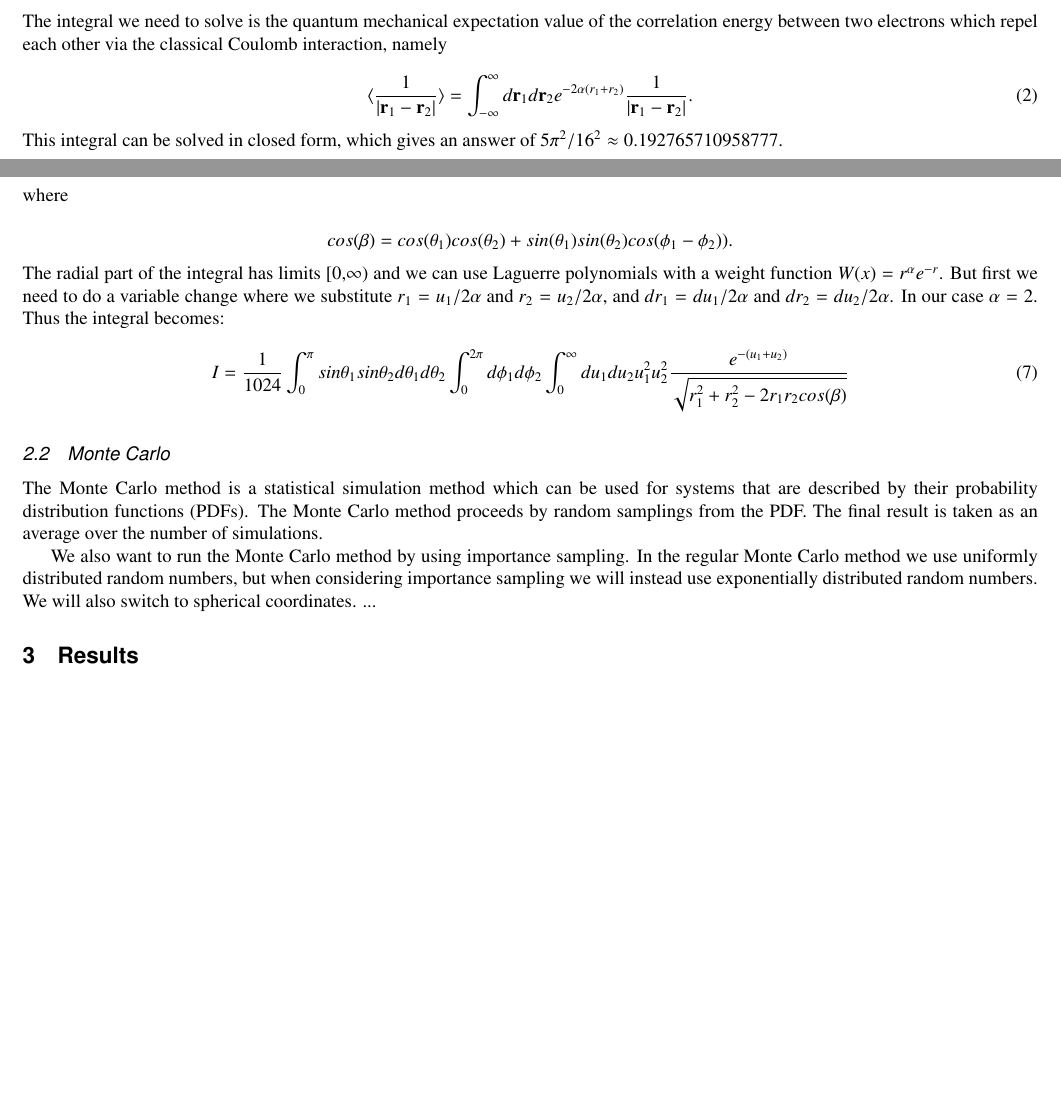
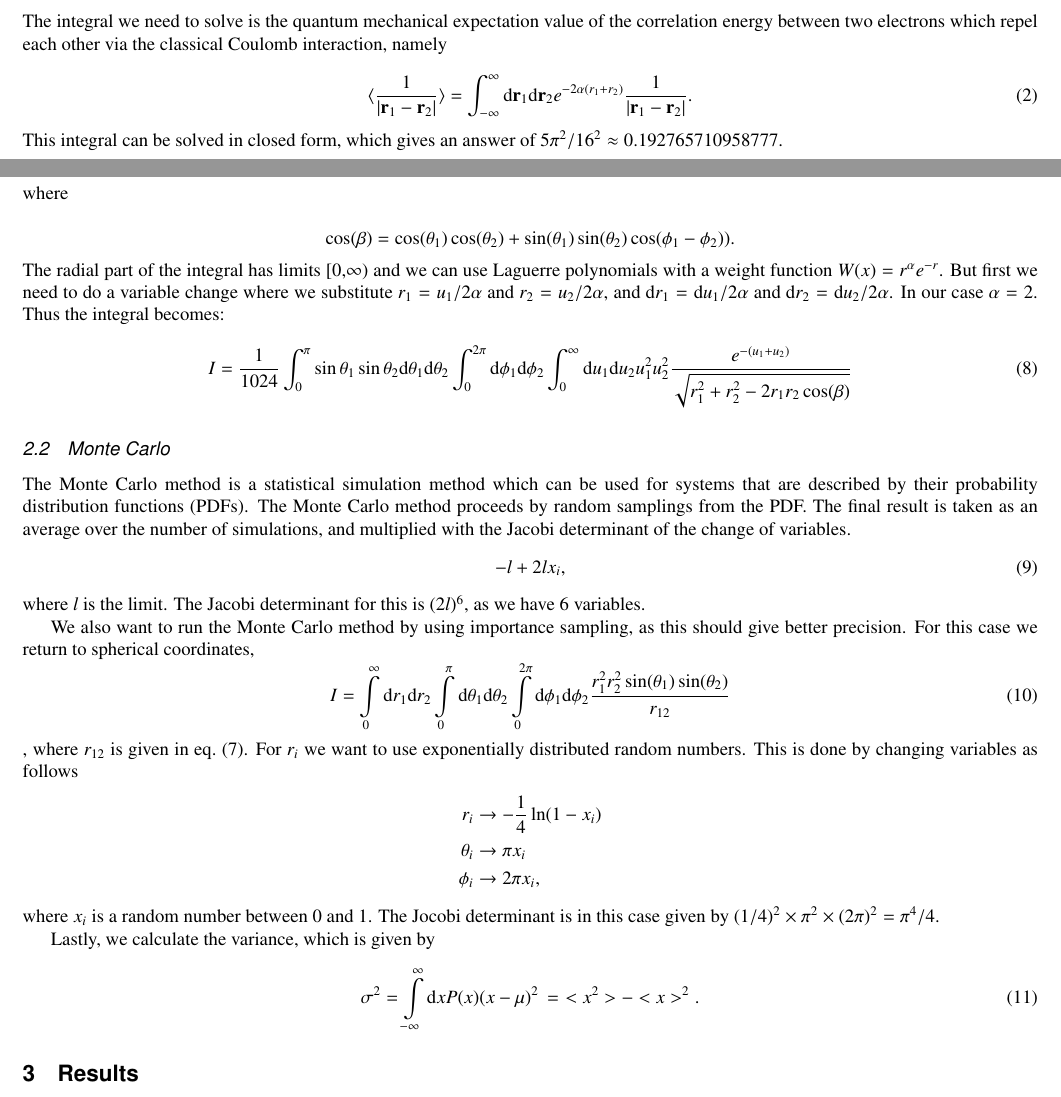
Before and after one commit to mariahammerstrom/Project3, a LaTeX paper (Report/FYS4150-Report-Project3.tex): two parts of pages 1 and 3 of 3 before the commit and two parts of pages 1 and 3 of 4 after it, joined at a grey line, cut so that both start at the same text, the shorter picture padded with empty space. Compiled offline with pdfLaTeX.

Commit message:
Small changes

```diff
--- a/Report/FYS4150-Report-Project3.tex
+++ b/Report/FYS4150-Report-Project3.tex
@@ -73,7 +73,7 @@ so-called $1s$ wave functions as
 The integral we need to solve is the quantum mechanical expectation value of the correlation energy between two electrons which repel each other via the classical Coulomb interaction, namely
 
 \begin{equation}\label{eq:correlationenergy}
-	\langle \frac{1}{|{\bf r}_1-{\bf r}_2|} \rangle = \int_{-\infty}^{\infty} d{\bf r}_1d{\bf r}_2  e^{-2\alpha (r_1+r_2)}\frac{1}{|{\bf r}_1-{\bf r}_2|}.
+	\langle \frac{1}{|{\bf r}_1-{\bf r}_2|} \rangle = \int_{-\infty}^{\infty} \mathrm{d}{\bf r}_1\mathrm{d}{\bf r}_2  e^{-2\alpha (r_1+r_2)}\frac{1}{|{\bf r}_1-{\bf r}_2|}.
 \end{equation}
 This integral can be solved in closed form, which gives an answer of $5\pi^2/16^2 \approx 0.192765710958777$.
 
@@ -130,29 +130,54 @@ Our integral in Eq. (\ref{eq:correlationenergy}) can be rewritten with spherical
 \end{equation}
 with
 
-\begin{equation*}
-	\frac{1}{r_{12}}= \frac{1}{\sqrt{r_1^2+r_2^2-2r_1r_2cos(\beta)}},
-\end{equation*}
+\begin{equation}\label{eq:r12}
+	\frac{1}{r_{12}}= \frac{1}{\sqrt{r_1^2+r_2^2-2r_1r_2\cos(\beta)}},
+\end{equation}
 where
 
 \begin{equation*}
-	cos(\beta) = cos(\theta_1)cos(\theta_2)+sin(\theta_1)sin(\theta_2)cos(\phi_1-\phi_2)).
+	\cos(\beta) = \cos(\theta_1)\cos(\theta_2)+\sin(\theta_1)\sin(\theta_2)\cos(\phi_1-\phi_2)).
 \end{equation*}
-The radial part of the integral has limits [0,$\infty$) and we can use Laguerre polynomials with a weight function $W(x) = r^{\alpha} e^{-r}$. But first we need to do a variable change where we substitute $r_1 = u_1/2\alpha$ and $r_2 = u_2/2\alpha$, and $dr_1 = du_1/2\alpha$ and $dr_2 = du_2/2\alpha$. In our case $\alpha = 2$. Thus the integral becomes:
+The radial part of the integral has limits [0,$\infty$) and we can use Laguerre polynomials with a weight function $W(x) = r^{\alpha} e^{-r}$. But first we need to do a variable change where we substitute $r_1 = u_1/2\alpha$ and $r_2 = u_2/2\alpha$, and $\mathrm{d}r_1 = \mathrm{d}u_1/2\alpha$ and $\mathrm{d}r_2 = \mathrm{d}u_2/2\alpha$. In our case $\alpha = 2$. Thus the integral becomes:
 
 \begin{equation}
-	I = \frac{1}{1024} \int_0^{\pi} sin \theta_1 sin \theta_2 d\theta_1 d\theta_2
-	\int_0^{2\pi} d\phi_1d\phi_2
-	\int_0^{\infty}   du_1  du_2 u_1^2 u_2^2 \frac{e^{- (u_1 + u_2)}}{\sqrt{r_1^2+r_2^2-2r_1r_2cos(\beta)}}
+	I = \frac{1}{1024} \int_0^{\pi} \sin \theta_1 \sin \theta_2 \mathrm{d}\theta_1 \mathrm{d}\theta_2
+	\int_0^{2\pi} \mathrm{d}\phi_1\mathrm{d}\phi_2
+	\int_0^{\infty}   \mathrm{d}u_1  \mathrm{d}u_2 u_1^2 u_2^2 \frac{e^{- (u_1 + u_2)}}{\sqrt{r_1^2+r_2^2-2r_1r_2\cos(\beta)}}
 \end{equation}
 
 
 
 \subsection{Monte Carlo}
-The Monte Carlo method is a statistical simulation method which can be used for systems that are described by their probability distribution functions (PDFs). The Monte Carlo method proceeds by random samplings from the PDF. The final result is taken as an average over the number of simulations.
+The Monte Carlo method is a statistical simulation method which can be used for systems that are described by their probability distribution functions (PDFs). The Monte Carlo method proceeds by random samplings from the PDF. The final result is taken as an average over the number of simulations, and multiplied with the Jacobi determinant of the change of variables.
+\begin{equation}
+	-l + 2lx_i,
+\end{equation}
+where $l$ is the limit. The Jacobi determinant for this is $(2l)^6$, as we have 6 variables.
 
-We also want to run the Monte Carlo method by using importance sampling. In the regular Monte Carlo method we use uniformly distributed random numbers, but when considering importance sampling we will instead use exponentially distributed random numbers. We will also switch to spherical coordinates.
-...
+We also want to run the Monte Carlo method by using importance sampling, as this should give better precision.
+For this case we return to spherical coordinates,
+\begin{equation}
+	I = \int\limits_0^{\infty}\mathrm{d}r_1\mathrm{d}r_2\int\limits_0^{\pi}\mathrm{d}\theta_1\mathrm{d}\theta_2\int\limits_0^{2\pi}\mathrm{d}\phi_1\mathrm{d}\phi_2
+	\frac{r_1^2r_2^2\sin(\theta_1)\sin(\theta_2)}{r_{12}}
+\end{equation}, where $r_{12}$ is given in eq.~(\ref{eq:r12}).
+For $r_i$ we want to use exponentially distributed random numbers.
+%In the regular Monte Carlo method we use uniformly distributed random numbers, but when considering importance sampling we will instead use exponentially distributed random numbers.
+%We will also switch to spherical coordinates.
+This is done by changing variables as follows
+\begin{align*}
+	r_i &\rightarrow -\frac{1}{4}\ln(1-x_i) \\
+	\theta_i &\rightarrow \pi x_i \\
+	\phi_i &\rightarrow 2\pi x_i,
+\end{align*}
+where $x_i$ is a random number between 0 and 1.
+The Jocobi determinant is in this case given by $(1/4)^2\times\pi^2\times(2\pi)^2 = \pi^4/4$.
+
+
+Lastly, we calculate the variance, which is given by
+\begin{equation}\label{eq:variance}
+	\sigma^2 = \int\limits_{-\infty}^{\infty}\mathrm{d}xP(x)(x-\mu)^2 \,= \,\,<x^2>-<x>^2.
+\end{equation}
 
 
 \section{Results}
```
Also changed, not shown: Report/FYS4150-Report-Project3.pdf, Report/FYS4150-Report-Project3.tex (8 more changed lines), 3 other files.
